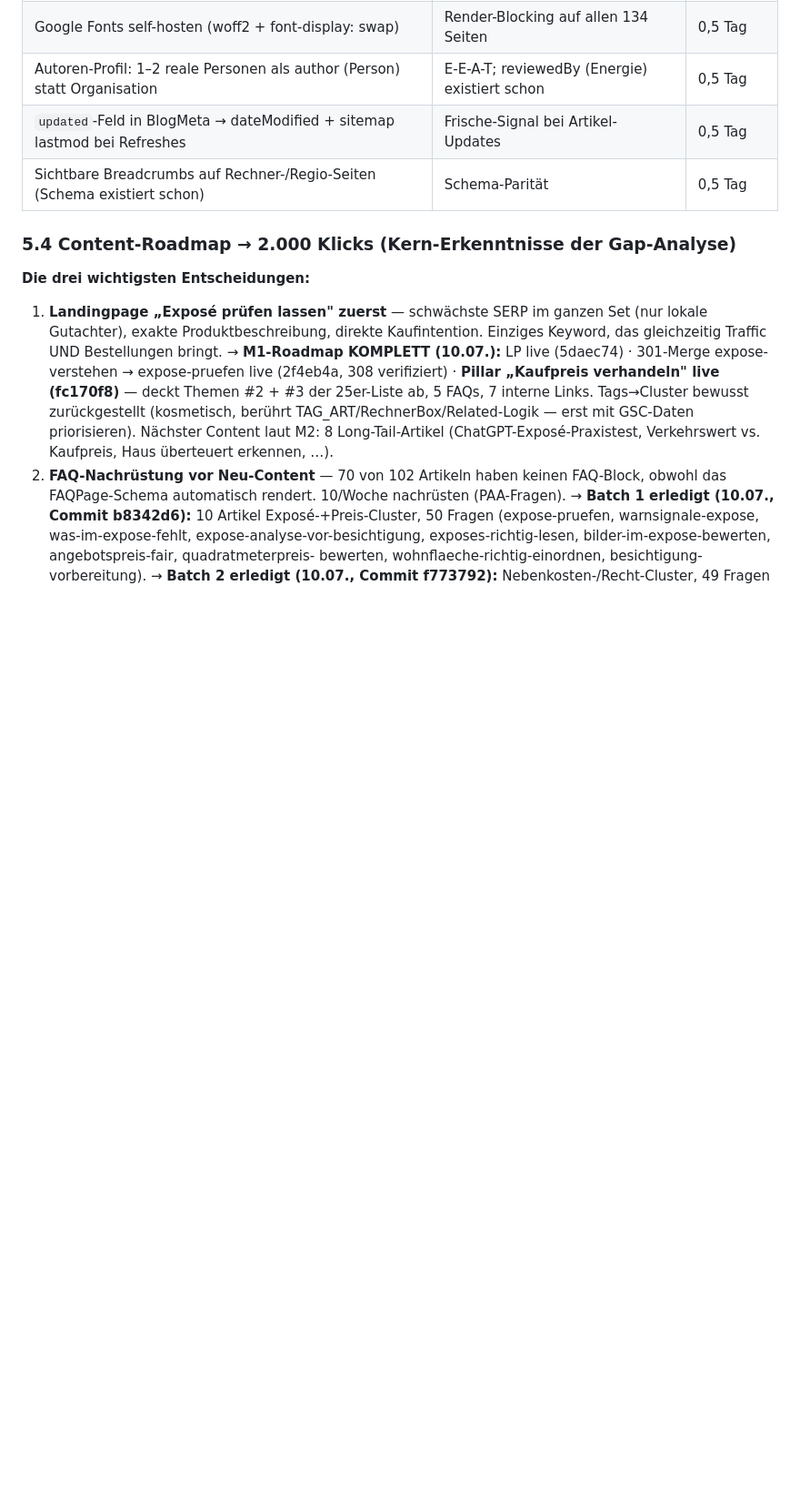
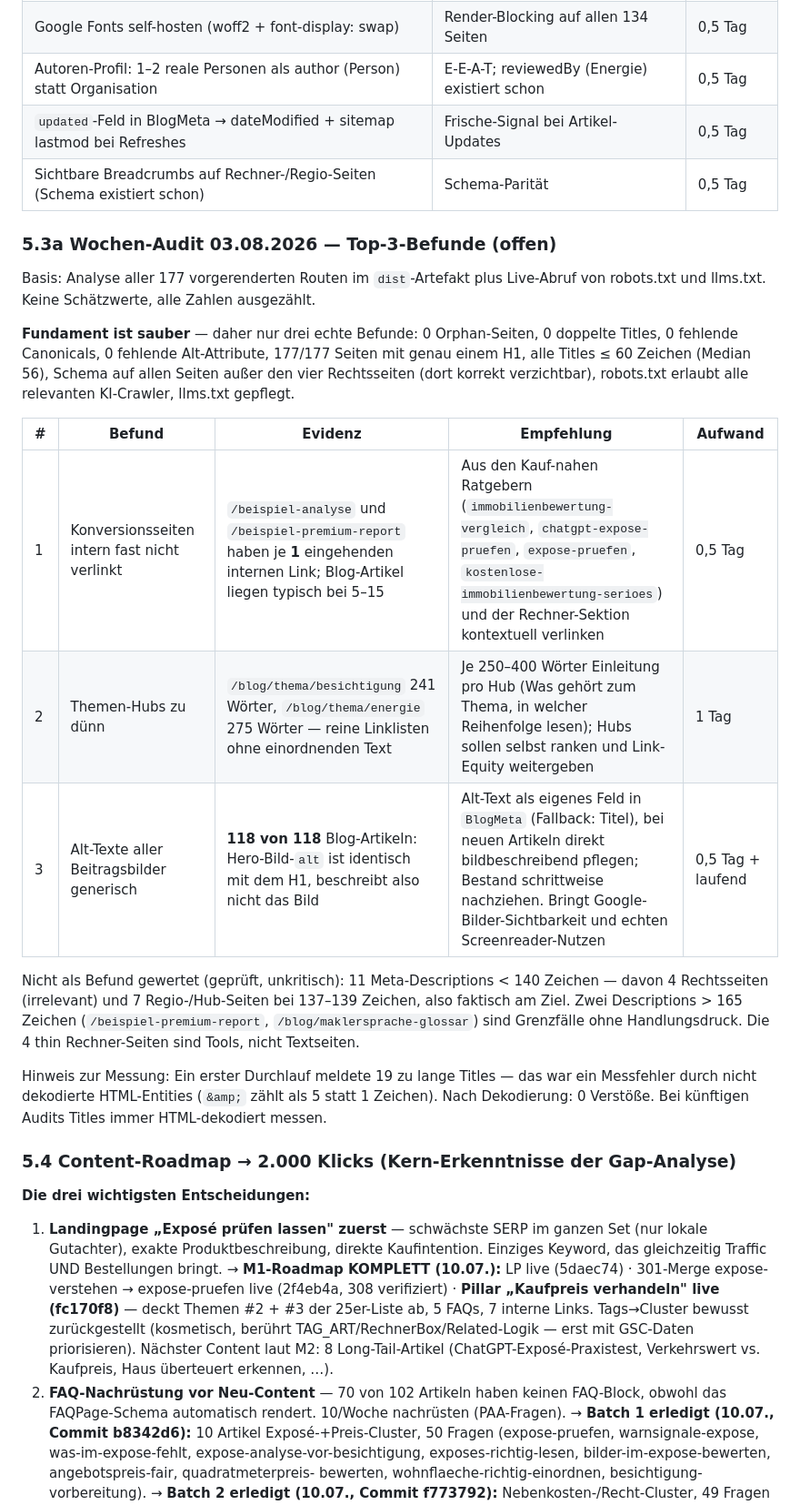
Before and after one commit to Seydhi/immopruef, a Markdown page: SEO-AEO-GEO-PLAN.md, the part around the change. Shown at 91% size. Rendered like a GitHub page; blank space fills up the shorter version.

Commit message:
SEO-Plan: Wochen-Audit 03.08.2026 mit Top-3-Befunden ergaenzt

```diff
--- a/SEO-AEO-GEO-PLAN.md
+++ b/SEO-AEO-GEO-PLAN.md
@@ -235,6 +235,31 @@ PerplexityBot, OAI-SearchBot, Google-Extended), FAQPage-Schema, Kaufnebenkosten-
 | `updated`-Feld in BlogMeta → dateModified + sitemap lastmod bei Refreshes | Frische-Signal bei Artikel-Updates | 0,5 Tag |
 | Sichtbare Breadcrumbs auf Rechner-/Regio-Seiten (Schema existiert schon) | Schema-Parität | 0,5 Tag |
 
+### 5.3a Wochen-Audit 03.08.2026 — Top-3-Befunde (offen)
+
+Basis: Analyse aller 177 vorgerenderten Routen im `dist`-Artefakt plus Live-Abruf von
+robots.txt und llms.txt. Keine Schätzwerte, alle Zahlen ausgezählt.
+
+**Fundament ist sauber** — daher nur drei echte Befunde: 0 Orphan-Seiten, 0 doppelte Titles,
+0 fehlende Canonicals, 0 fehlende Alt-Attribute, 177/177 Seiten mit genau einem H1, alle
+Titles ≤ 60 Zeichen (Median 56), Schema auf allen Seiten außer den vier Rechtsseiten
+(dort korrekt verzichtbar), robots.txt erlaubt alle relevanten KI-Crawler, llms.txt gepflegt.
+
+| # | Befund | Evidenz | Empfehlung | Aufwand |
+|---|---|---|---|---|
+| 1 | Konversionsseiten intern fast nicht verlinkt | `/beispiel-analyse` und `/beispiel-premium-report` haben je **1** eingehenden internen Link; Blog-Artikel liegen typisch bei 5–15 | Aus den Kauf-nahen Ratgebern (`immobilienbewertung-vergleich`, `chatgpt-expose-pruefen`, `expose-pruefen`, `kostenlose-immobilienbewertung-serioes`) und der Rechner-Sektion kontextuell verlinken | 0,5 Tag |
+| 2 | Themen-Hubs zu dünn | `/blog/thema/besichtigung` 241 Wörter, `/blog/thema/energie` 275 Wörter — reine Linklisten ohne einordnenden Text | Je 250–400 Wörter Einleitung pro Hub (Was gehört zum Thema, in welcher Reihenfolge lesen); Hubs sollen selbst ranken und Link-Equity weitergeben | 1 Tag |
+| 3 | Alt-Texte aller Beitragsbilder generisch | **118 von 118** Blog-Artikeln: Hero-Bild-`alt` ist identisch mit dem H1, beschreibt also nicht das Bild | Alt-Text als eigenes Feld in `BlogMeta` (Fallback: Titel), bei neuen Artikeln direkt bildbeschreibend pflegen; Bestand schrittweise nachziehen. Bringt Google-Bilder-Sichtbarkeit und echten Screenreader-Nutzen | 0,5 Tag + laufend |
+
+Nicht als Befund gewertet (geprüft, unkritisch): 11 Meta-Descriptions < 140 Zeichen — davon 4
+Rechtsseiten (irrelevant) und 7 Regio-/Hub-Seiten bei 137–139 Zeichen, also faktisch am Ziel.
+Zwei Descriptions > 165 Zeichen (`/beispiel-premium-report`, `/blog/maklersprache-glossar`)
+sind Grenzfälle ohne Handlungsdruck. Die 4 thin Rechner-Seiten sind Tools, nicht Textseiten.
+
+Hinweis zur Messung: Ein erster Durchlauf meldete 19 zu lange Titles — das war ein Messfehler
+durch nicht dekodierte HTML-Entities (`&amp;` zählt als 5 statt 1 Zeichen). Nach Dekodierung:
+0 Verstöße. Bei künftigen Audits Titles immer HTML-dekodiert messen.
+
 ### 5.4 Content-Roadmap → 2.000 Klicks (Kern-Erkenntnisse der Gap-Analyse)
 
 **Die drei wichtigsten Entscheidungen:**
```
